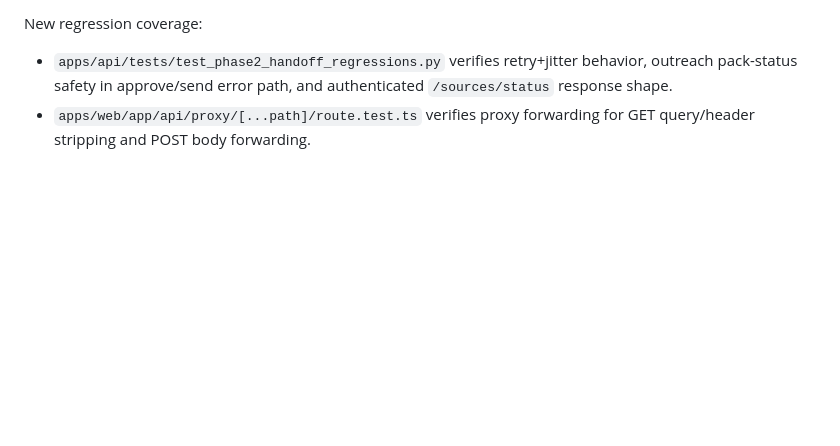
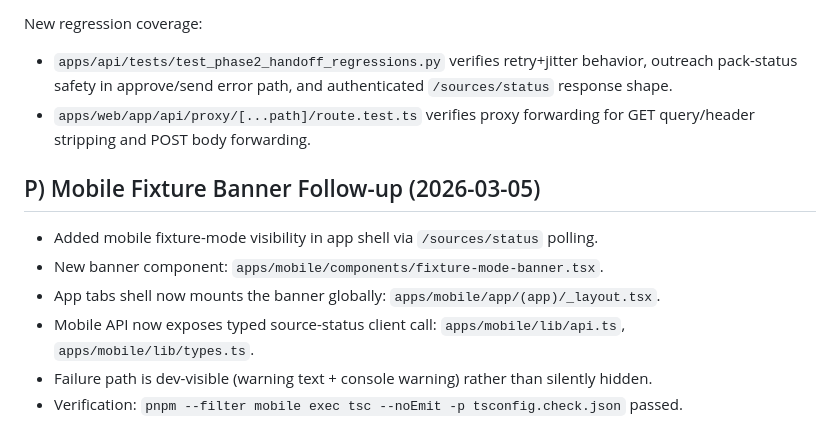
Before and after one commit to Jadkins333/autonomous-realtor-copilot, a Markdown page: docs/HANDOFF.md, the part around the change. GitHub-like rendering; blank space fills up the shorter version.

Commit message:
docs: add mobile fixture banner follow-up note

```diff
--- a/docs/HANDOFF.md
+++ b/docs/HANDOFF.md
@@ -520,3 +520,11 @@ Resolved in branch `codex/phase2-sources-ui-tests`:
 New regression coverage:
 - `apps/api/tests/test_phase2_handoff_regressions.py` verifies retry+jitter behavior, outreach pack-status safety in approve/send error path, and authenticated `/sources/status` response shape.
 - `apps/web/app/api/proxy/[...path]/route.test.ts` verifies proxy forwarding for GET query/header stripping and POST body forwarding.
+
+## P) Mobile Fixture Banner Follow-up (2026-03-05)
+- Added mobile fixture-mode visibility in app shell via `/sources/status` polling.
+- New banner component: `apps/mobile/components/fixture-mode-banner.tsx`.
+- App tabs shell now mounts the banner globally: `apps/mobile/app/(app)/_layout.tsx`.
+- Mobile API now exposes typed source-status client call: `apps/mobile/lib/api.ts`, `apps/mobile/lib/types.ts`.
+- Failure path is dev-visible (warning text + console warning) rather than silently hidden.
+- Verification: `pnpm --filter mobile exec tsc --noEmit -p tsconfig.check.json` passed.
```
